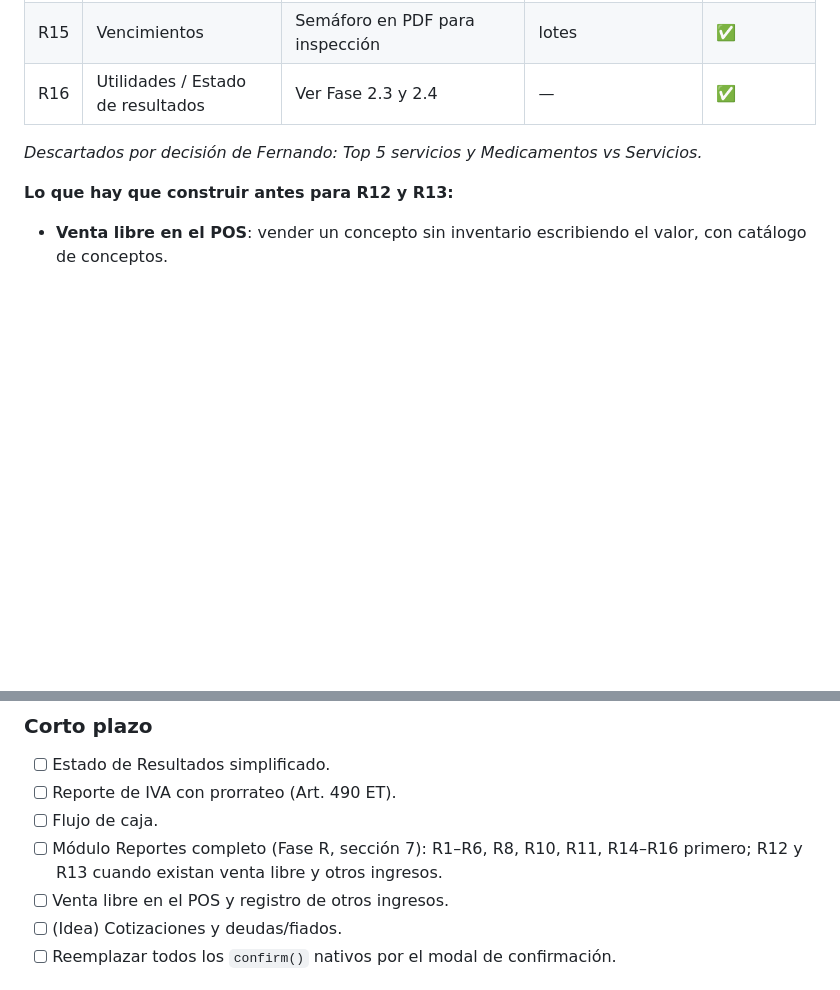
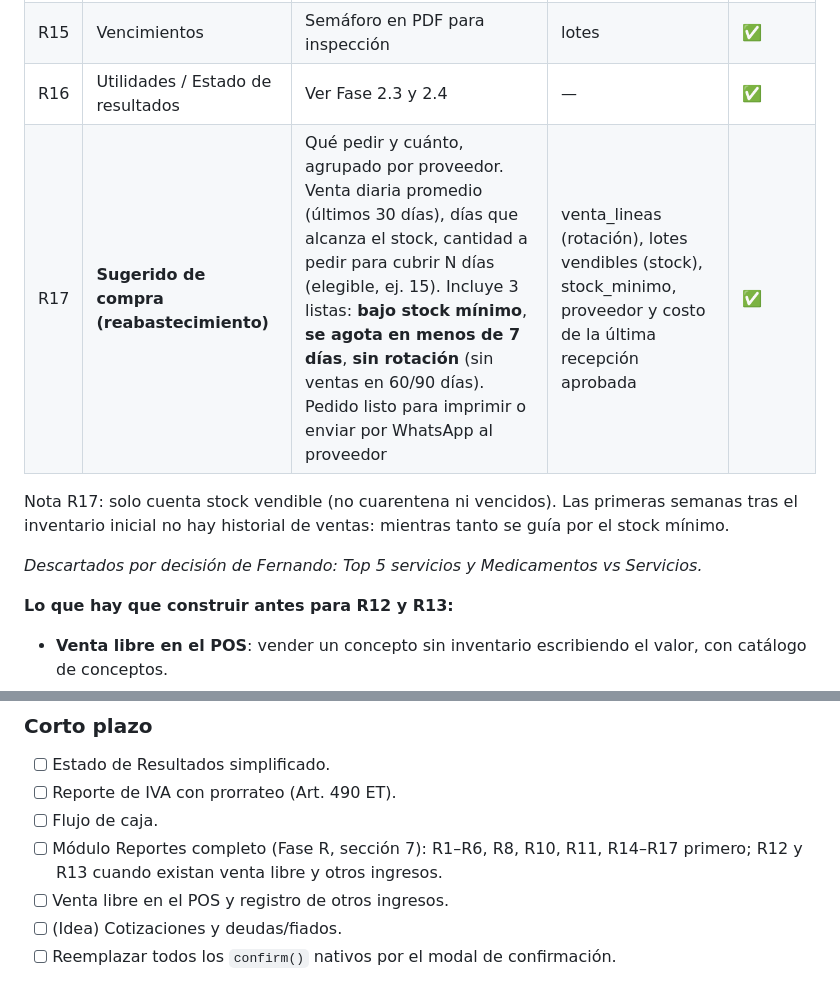
Before and after one commit to ahinar/drogueria, a Markdown page: PROYECTO.md, 2 parts joined by grey strips. GitHub-like rendering; blank space fills up the shorter version.

Commit message:
Plan Reportes: R17 sugerido de compra (reabastecimiento)
Co-Authored-By: Claude Opus 5.5 <noreply@anthropic.com>
Claude-Session: https://claude.ai/code/session_012pQkNdT8FbS5gdptjthv8Z

```diff
--- a/PROYECTO.md
+++ b/PROYECTO.md
@@ -281,6 +281,9 @@ Reportes propios que ya estaban pendientes y se suman a la misma pantalla:
 | R14 | Recepciones | Recepciones por proveedor y período, rechazos | recepciones | ✅ |
 | R15 | Vencimientos | Semáforo en PDF para inspección | lotes | ✅ |
 | R16 | Utilidades / Estado de resultados | Ver Fase 2.3 y 2.4 | — | ✅ |
+| R17 | **Sugerido de compra (reabastecimiento)** | Qué pedir y cuánto, agrupado por proveedor. Venta diaria promedio (últimos 30 días), días que alcanza el stock, cantidad a pedir para cubrir N días (elegible, ej. 15). Incluye 3 listas: **bajo stock mínimo**, **se agota en menos de 7 días**, **sin rotación** (sin ventas en 60/90 días). Pedido listo para imprimir o enviar por WhatsApp al proveedor | venta_lineas (rotación), lotes vendibles (stock), stock_minimo, proveedor y costo de la última recepción aprobada | ✅ |
+
+Nota R17: solo cuenta stock vendible (no cuarentena ni vencidos). Las primeras semanas tras el inventario inicial no hay historial de ventas: mientras tanto se guía por el stock mínimo.
 
 _Descartados por decisión de Fernando: Top 5 servicios y Medicamentos vs Servicios._
 
@@ -331,7 +334,7 @@ Visto en DATA FARMAC y anotado para después (no son reportes): **Cotización**
 - [ ] Estado de Resultados simplificado.
 - [ ] Reporte de IVA con prorrateo (Art. 490 ET).
 - [ ] Flujo de caja.
-- [ ] Módulo Reportes completo (Fase R, sección 7): R1–R6, R8, R10, R11, R14–R16 primero; R12 y R13 cuando existan venta libre y otros ingresos.
+- [ ] Módulo Reportes completo (Fase R, sección 7): R1–R6, R8, R10, R11, R14–R17 primero; R12 y R13 cuando existan venta libre y otros ingresos.
 - [ ] Venta libre en el POS y registro de otros ingresos.
 - [ ] (Idea) Cotizaciones y deudas/fiados.
 - [ ] Reemplazar todos los `confirm()` nativos por el modal de confirmación.
```
